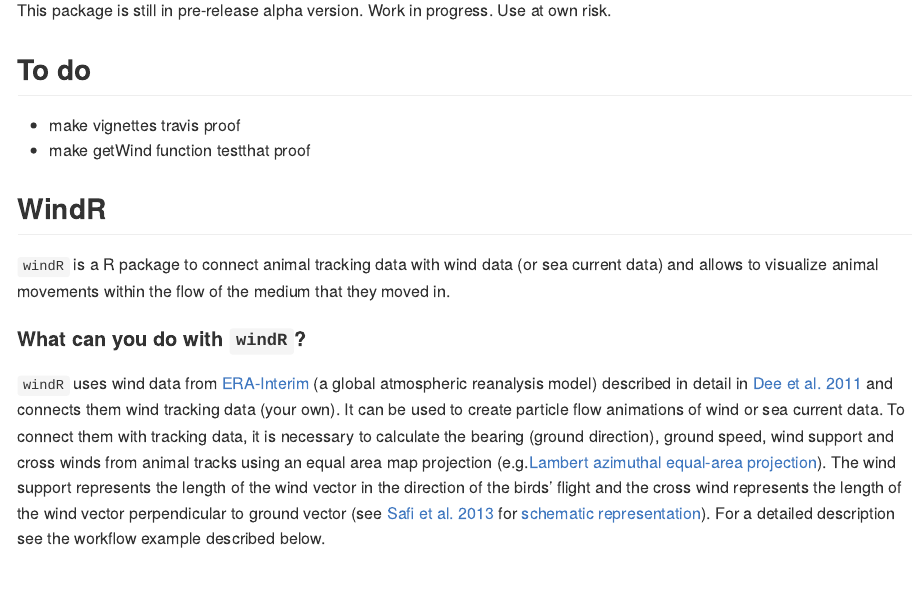
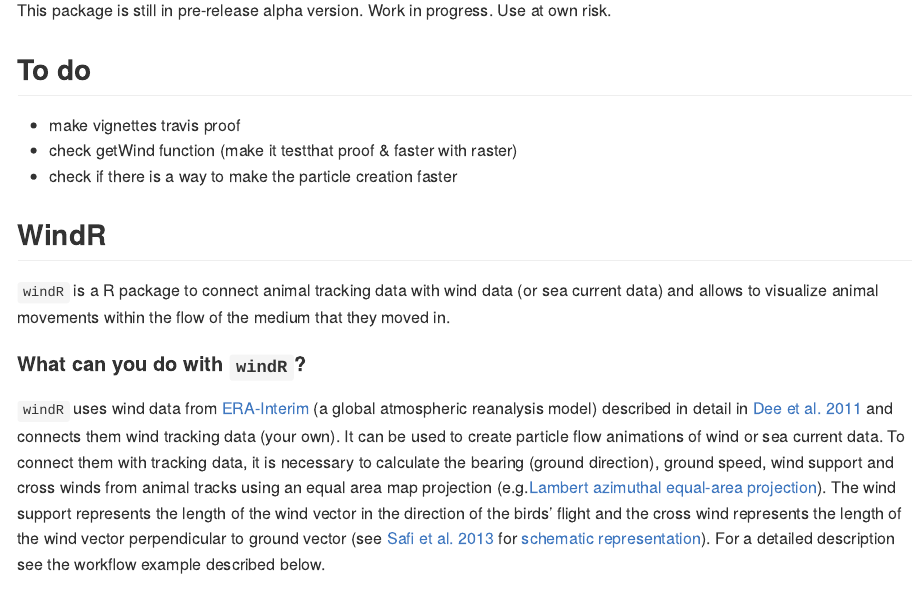
Before and after one commit to mpio-be/windR, an R Markdown document (README.Rmd): the page in a window 1100 px wide, from 170 px down. The pictures show the output file README.md that the author committed with the source, drawn offline in the style of GitHub; badge pictures from the web are left out.

Commit message:
update readme

```diff
--- a/README.Rmd
+++ b/README.Rmd
@@ -21,7 +21,8 @@ This package is still in pre-release alpha version. Work in progress. Use at own
 ## To do
 
    * make vignettes travis proof
-   * make getWind function testthat proof
+   * check getWind function (make it testthat proof & faster with raster)
+   * check if there is a way to make the particle creation faster
 
 ## WindR
 
```
Also changed, not shown: README.md.
